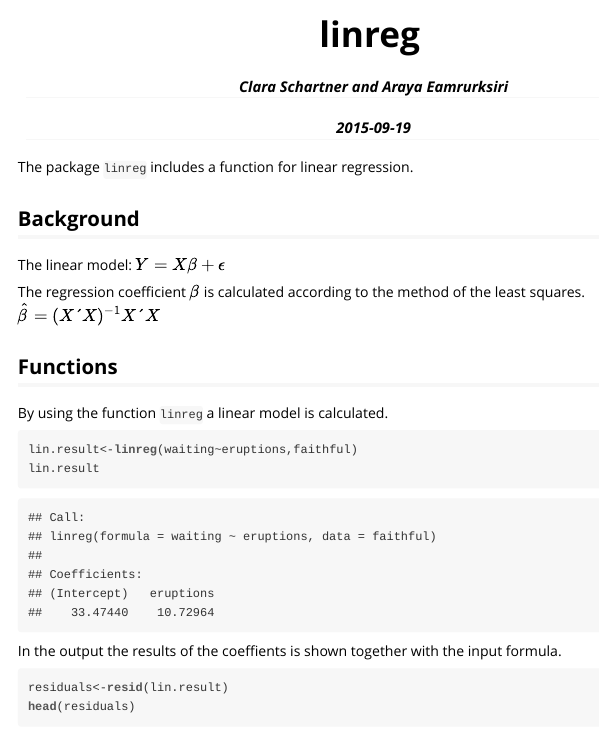
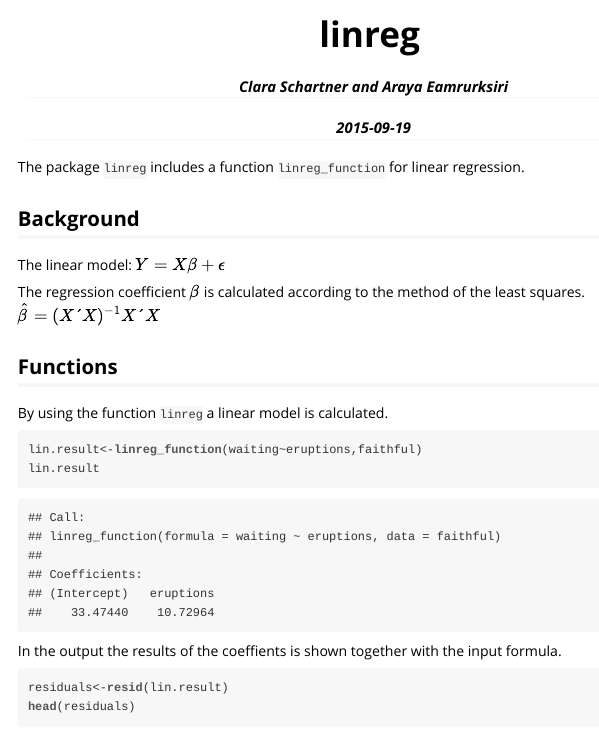
Before and after one commit to ClaraSchartner/linreg, an R Markdown document (linreg/vignettes/my_vignette.Rmd): the page in a window 1100 px wide, from its top. The pictures show the output file linreg/vignettes/my_vignette.html that the author committed with the source, opened offline.

Commit message:
linreg_function

````diff
--- a/linreg/vignettes/my_vignette.Rmd
+++ b/linreg/vignettes/my_vignette.Rmd
@@ -9,7 +9,7 @@ vignette: >
   %\VignetteEncoding{UTF-8}
 ---
 
-The package `linreg` includes a function for linear regression.
+The package `linreg` includes a function `linreg_function` for linear regression.
 
 ## Background
 The linear model:
@@ -29,7 +29,7 @@ data("faithful")
 By using the function `linreg` a linear model is calculated.
 
 ```{r}
-lin.result<-linreg(waiting~eruptions,faithful)
+lin.result<-linreg_function(waiting~eruptions,faithful)
 lin.result
 ```
 In the output the results of the coeffients is shown together with the input formula.
````
Also changed, not shown: linreg/vignettes/my_vignette.html.
